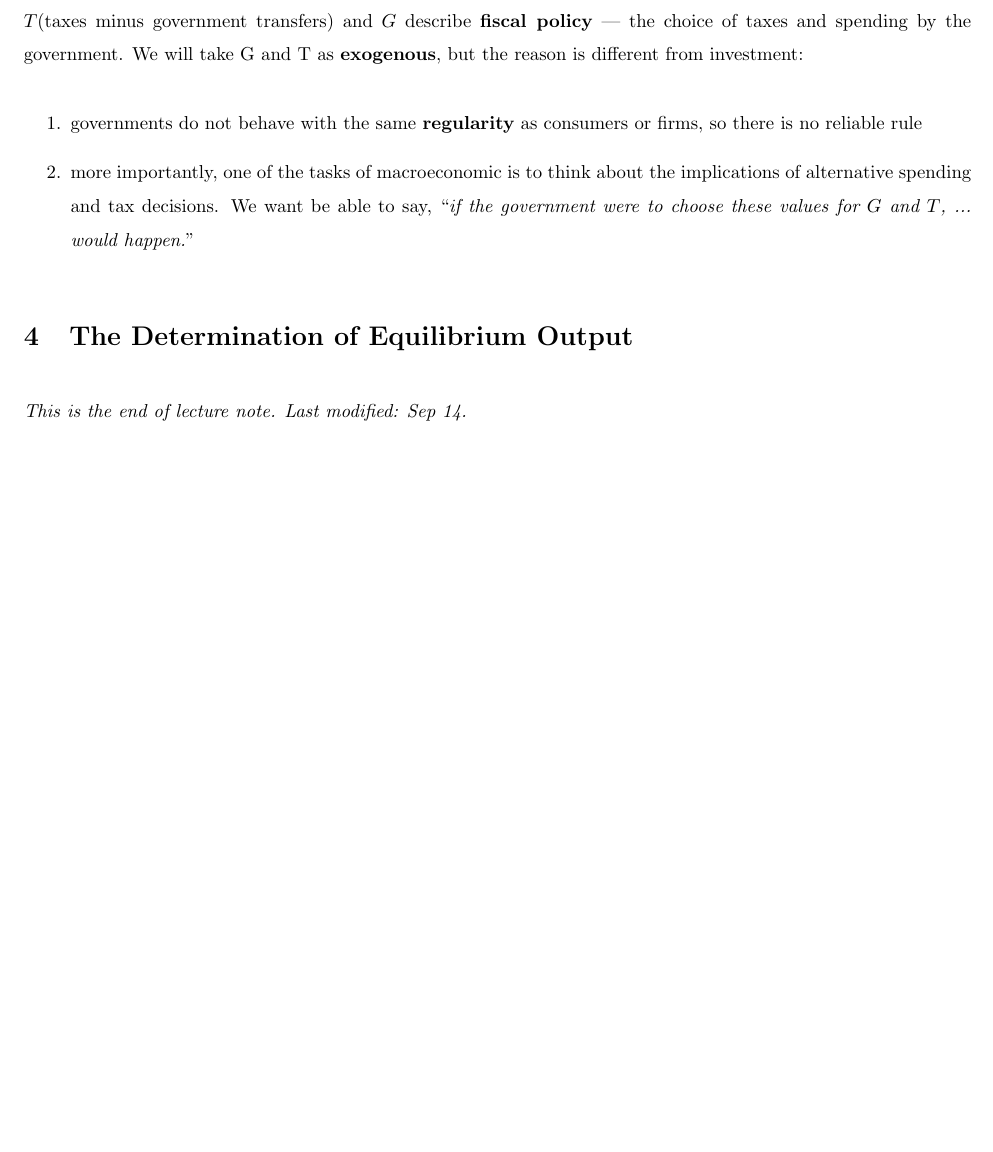
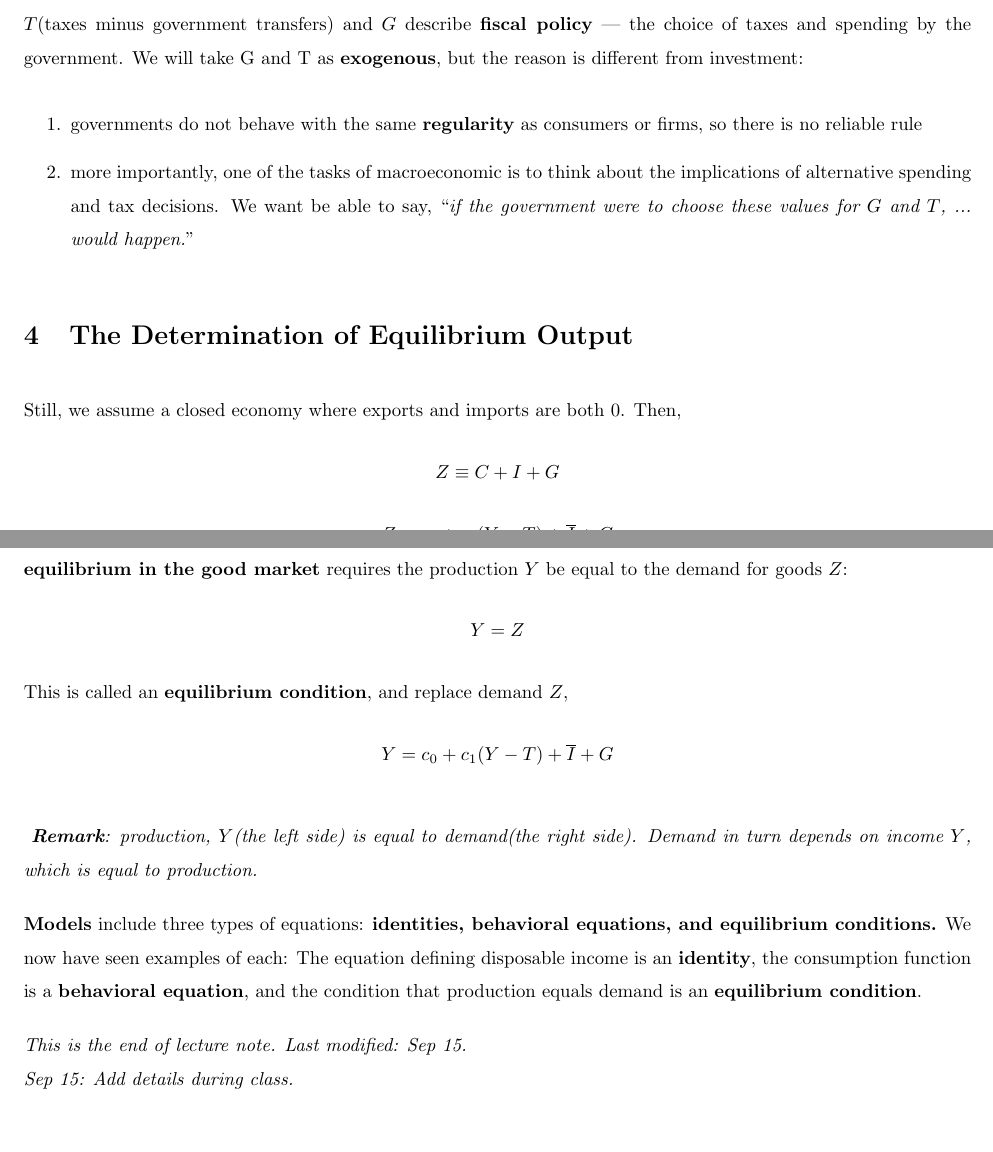
Before and after one commit to enor2017/CourseNotes, a LaTeX document (ECON2123-2021Fall/Ch03.tex): part of page 4 of 4 before the commit and two parts of pages 4 and 5 of 5 after it, the two joined at a grey line, cut so that both start at the same text, the shorter picture padded with empty space. Compiled offline with pdfLaTeX.

Commit message:
ECON2123: Ch03 after class.

```diff
--- a/ECON2123-2021Fall/Ch03.tex
+++ b/ECON2123-2021Fall/Ch03.tex
@@ -166,10 +179,30 @@
 
     \section{The Determination of Equilibrium Output}
 
+    Still, we assume a closed economy where exports and imports are both 0.
+    Then,
+    $$Z\equiv C+I+G$$
+    $$Z=c_0+c_1(Y-T)+\overline{I}+G$$
+
+    Moreover, if we assume firms {\bf do not hold inventories}, in which case
+    {\bf inventory investment} is always 0. Then {\bf equilibrium in the good
+    market} requires the production $Y$ be equal to the demand for goods $Z$:
+    $$Y=Z$$
+    This is called an {\bf equilibrium condition}, and replace demand $Z$,
+    $$Y=c_0+c_1(Y-T)+\overline{I}+G$$
+
+    \textit{ \textbf{Remark}: production, $Y$(the left side) is equal to demand(the right
+    side). Demand in turn depends on income $Y$, which is equal to production. }
+
+    {\bf Models} include three types of equations:
+    {\bf identities, behavioral equations, and equilibrium conditions.}
+    We now have seen examples of each: The equation defining disposable income
+    is an {\bf identity}, the consumption function is a {\bf behavioral equation},
+    and the condition that production equals demand is an {\bf equilibrium condition}.
 
 
-
-    {\it This is the end of lecture note. Last modified: Sep 14.}
+    {\it This is the end of lecture note. Last modified: Sep 15.\\
+    Sep 15: Add details during class.}
 
 \end{spacing}
 \end{document}
```
Also changed, not shown: ECON2123-2021Fall/Ch03.pdf, ECON2123-2021Fall/Ch03.tex (19 more changed lines).
